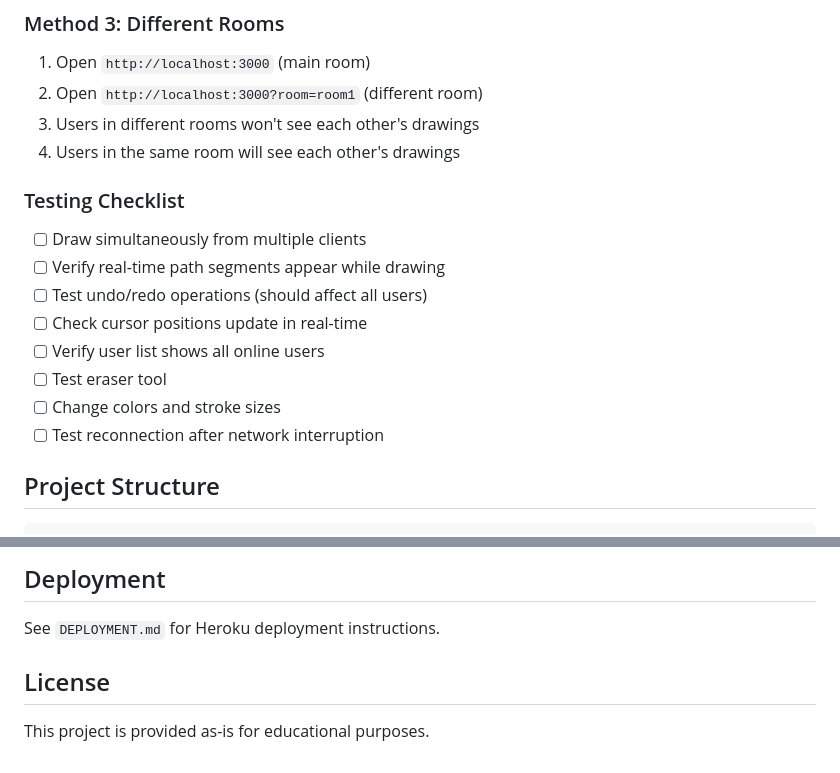
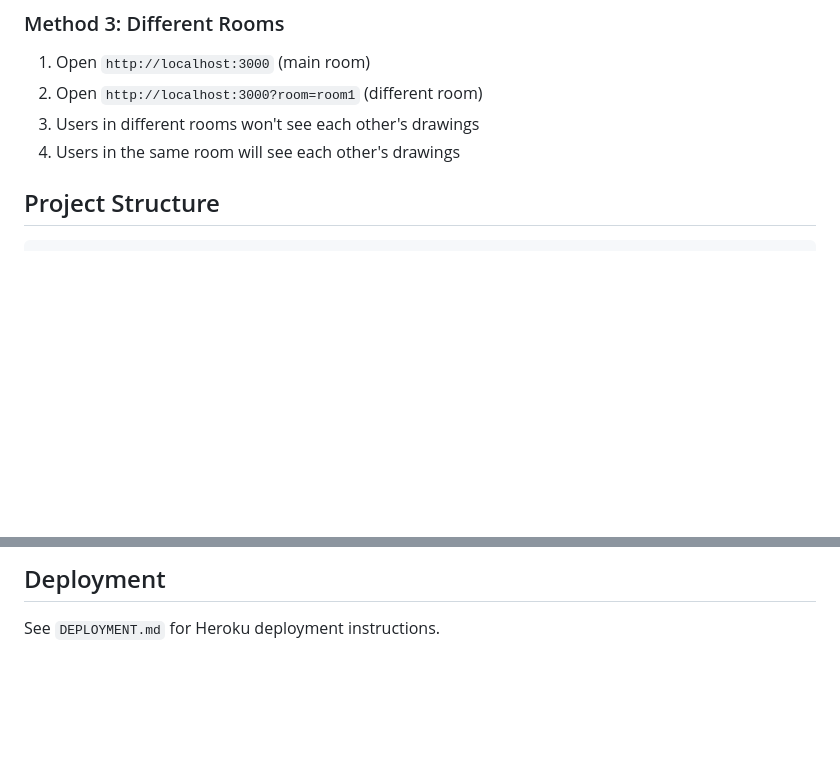
Before and after one commit to Deepak2622/collaborative-canvas, a Markdown page: README.md, 2 parts joined by grey strips. Drawn GitHub-style; blank space fills up the shorter version.

```diff
--- a/README.md
+++ b/README.md
@@ -69,17 +69,6 @@ npm run dev
 2. Open `http://localhost:3000?room=room1` (different room)
 3. Users in different rooms won't see each other's drawings
 4. Users in the same room will see each other's drawings
-
-### Testing Checklist
-
-- [ ] Draw simultaneously from multiple clients
-- [ ] Verify real-time path segments appear while drawing
-- [ ] Test undo/redo operations (should affect all users)
-- [ ] Check cursor positions update in real-time
-- [ ] Verify user list shows all online users
-- [ ] Test eraser tool
-- [ ] Change colors and stroke sizes
-- [ ] Test reconnection after network interruption
 
 ## Project Structure
 
@@ -174,7 +163,3 @@ collaborative-canvas/
 ## Deployment
 
 See `DEPLOYMENT.md` for Heroku deployment instructions.
-
-## License
-
-This project is provided as-is for educational purposes.
```
